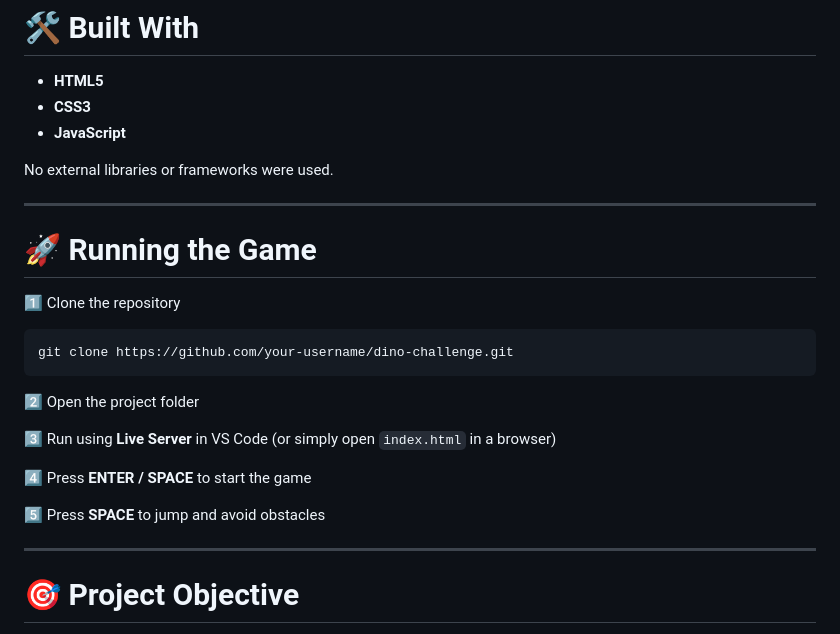
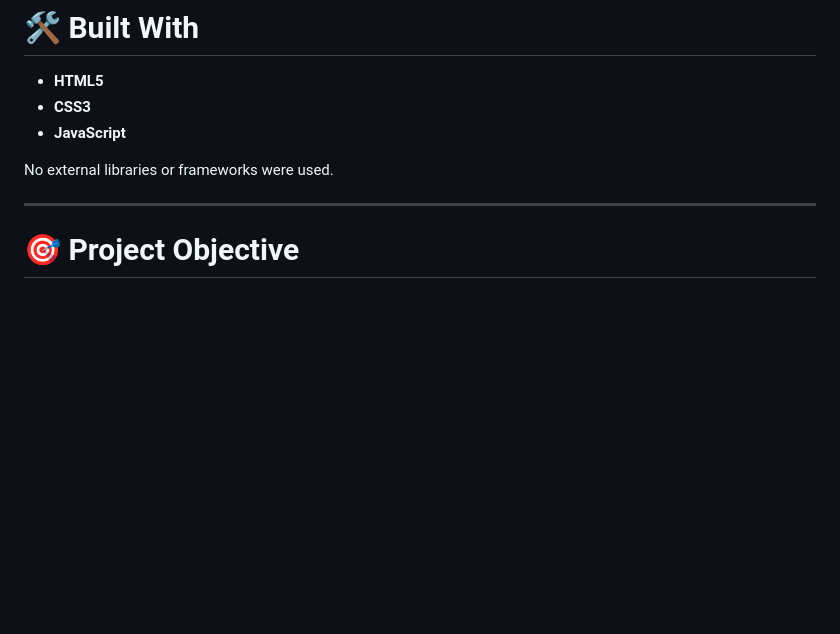
Before and after one commit to Upani-Gunathunga/Dino-Challenge-2D-Endless-Runner-Game-Engine-in-JavaScript, a Markdown page: README.md, the part around the change. Drawn GitHub-style; blank space fills up the shorter version.

````diff
--- a/README.md
+++ b/README.md
@@ -151,24 +151,7 @@ No external libraries or frameworks were used.
 
 ---
 
-# 🚀 Running the Game
 
-1️⃣ Clone the repository
-
-```bash
-git clone https://github.com/your-username/dino-challenge.git
-```
-
-2️⃣ Open the project folder
-
-3️⃣ Run using **Live Server** in VS Code
-(or simply open `index.html` in a browser)
-
-4️⃣ Press **ENTER / SPACE** to start the game
-
-5️⃣ Press **SPACE** to jump and avoid obstacles
-
----
 
 # 🎯 Project Objective
 
````
